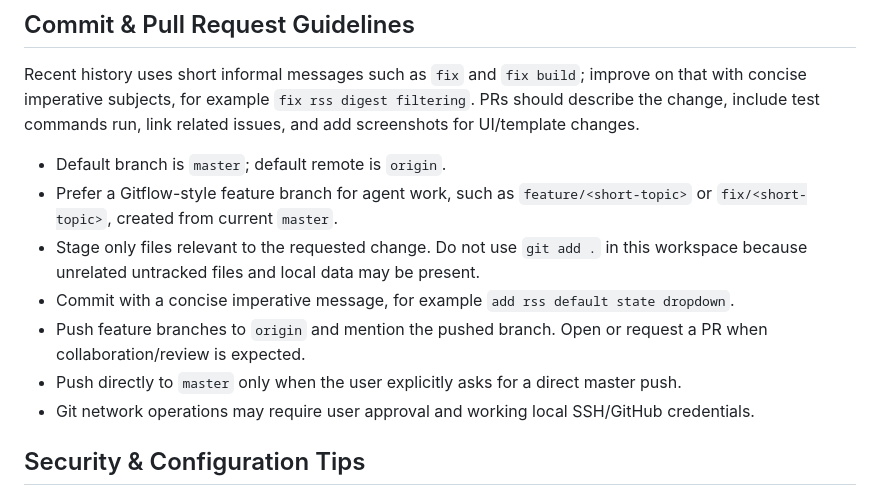
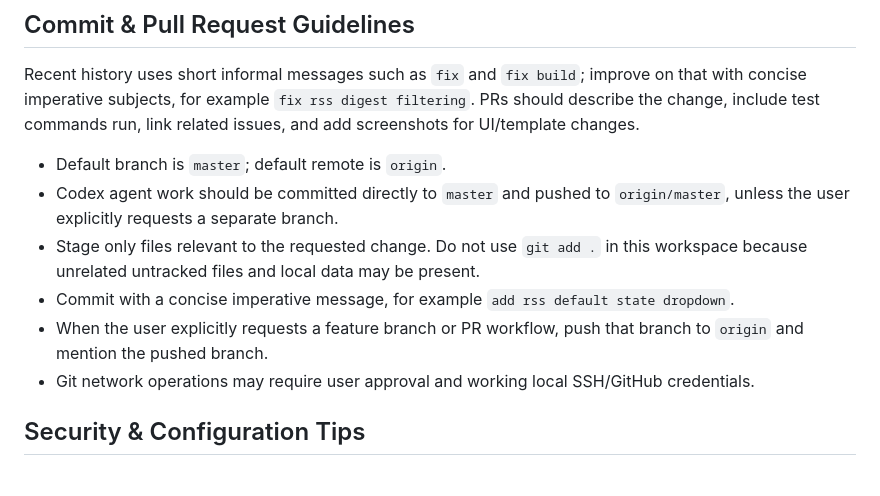
Before and after one commit to nherbaut/paper-monitor, a Markdown page: AGENTS.md, the part around the change. Rendered like a GitHub page.

Commit message:
use direct master workflow for agent changes

```diff
--- a/AGENTS.md
+++ b/AGENTS.md
@@ -46,11 +46,10 @@ Add Java tests beside related code under `app/src/test/java`, using JUnit 5 and
 
 Recent history uses short informal messages such as `fix` and `fix build`; improve on that with concise imperative subjects, for example `fix rss digest filtering`. PRs should describe the change, include test commands run, link related issues, and add screenshots for UI/template changes.
 - Default branch is `master`; default remote is `origin`.
-- Prefer a Gitflow-style feature branch for agent work, such as `feature/<short-topic>` or `fix/<short-topic>`, created from current `master`.
+- Codex agent work should be committed directly to `master` and pushed to `origin/master`, unless the user explicitly requests a separate branch.
 - Stage only files relevant to the requested change. Do not use `git add .` in this workspace because unrelated untracked files and local data may be present.
 - Commit with a concise imperative message, for example `add rss default state dropdown`.
-- Push feature branches to `origin` and mention the pushed branch. Open or request a PR when collaboration/review is expected.
-- Push directly to `master` only when the user explicitly asks for a direct master push.
+- When the user explicitly requests a feature branch or PR workflow, push that branch to `origin` and mention the pushed branch.
 - Git network operations may require user approval and working local SSH/GitHub credentials.
 
 ## Security & Configuration Tips
```
